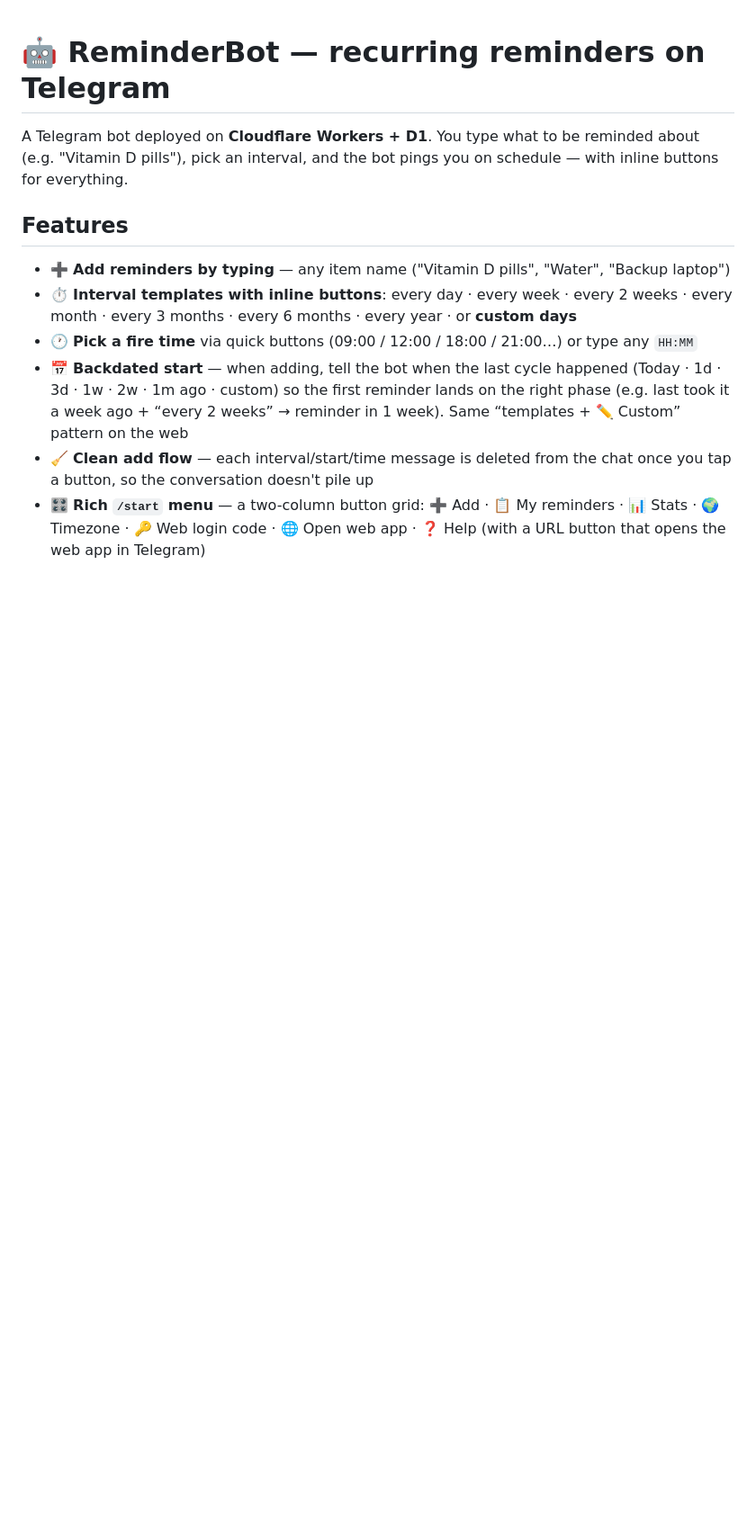
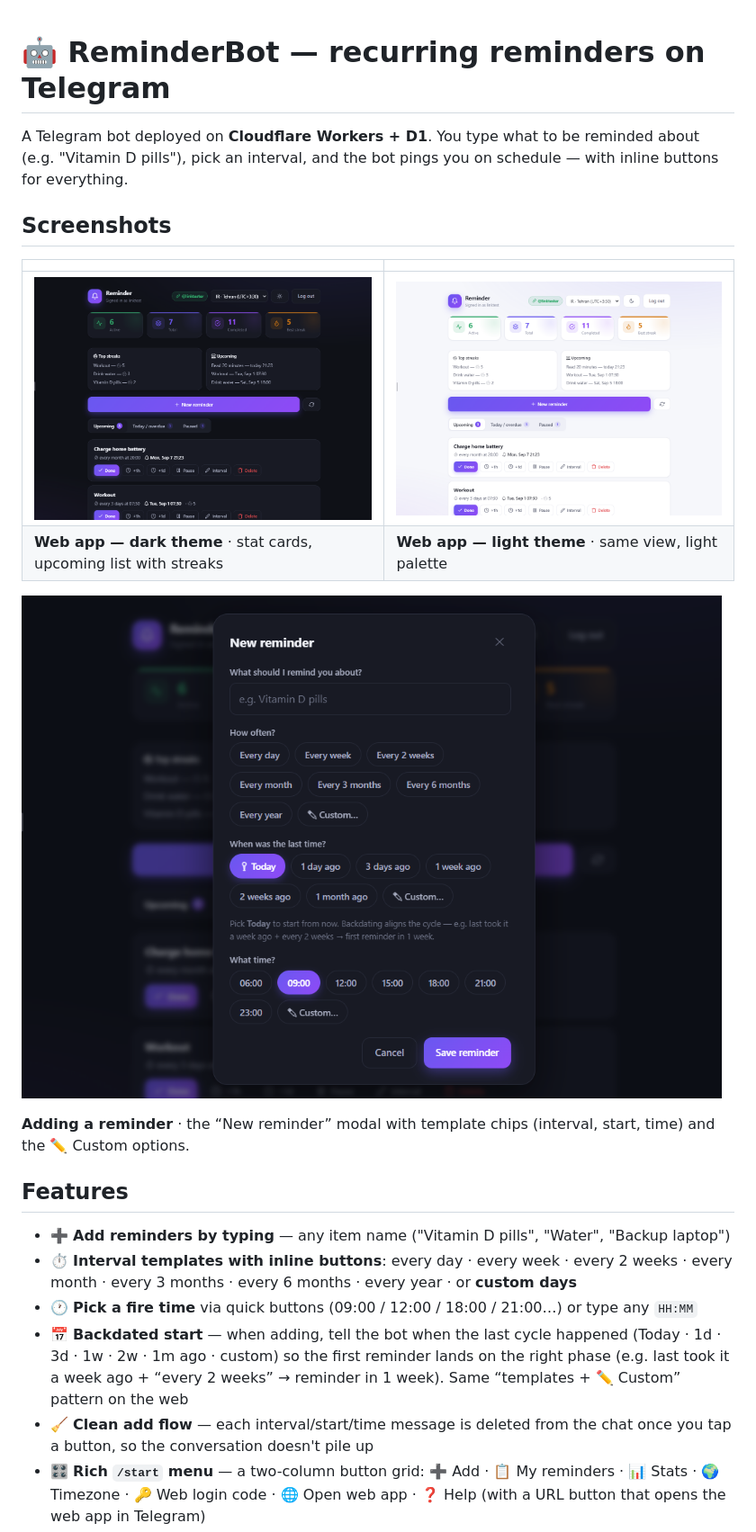
Before and after one commit to hessam-kk/ReminderBot, a Markdown page: README.md, the part around the change. Shown at 90% size. GitHub-like rendering; blank space fills up the shorter version.

Commit message:
add Screenshots section with dark, light, and add-reminder captures

```diff
--- a/README.md
+++ b/README.md
@@ -3,6 +3,17 @@
 A Telegram bot deployed on **Cloudflare Workers + D1**. You type what to be
 reminded about (e.g. "Vitamin D pills"), pick an interval, and the bot pings
 you on schedule — with inline buttons for everything.
+
+## Screenshots
+
+| | |
+| --- | --- |
+| ![Web app — dark theme](docs/screenshots/main_dark.png) | ![Web app — light theme](docs/screenshots/main_light.png) |
+| **Web app — dark theme** · stat cards, upcoming list with streaks | **Web app — light theme** · same view, light palette |
+
+![Adding a reminder](docs/screenshots/adding_modal.png)
+
+**Adding a reminder** · the “New reminder” modal with template chips (interval, start, time) and the ✏️ Custom options.
 
 ## Features
 
```
